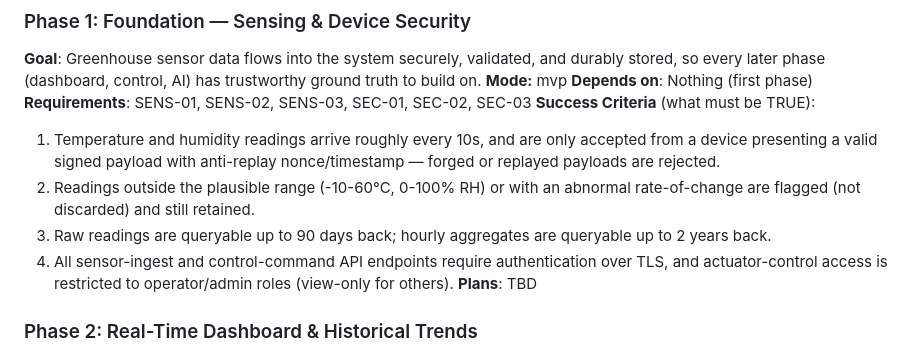
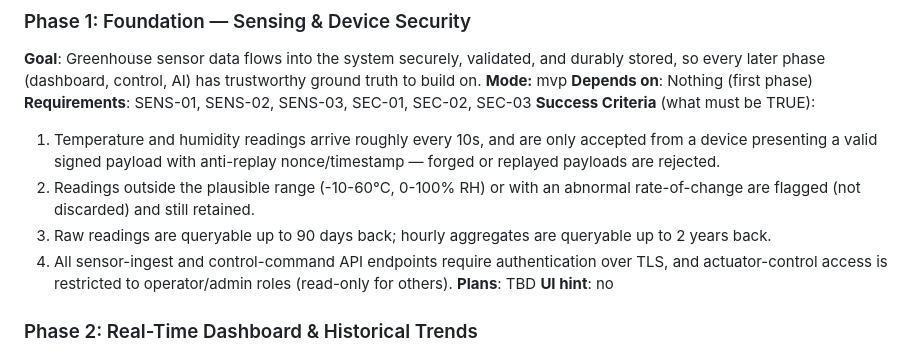
Before and after one commit to 67100251bank/ai_smart_farm, a Markdown page: .planning/ROADMAP.md, the part around the change. Drawn GitHub-style.

Commit message:
docs(roadmap): mark phase 1 as backend-only (no UI surface)

```diff
--- a/.planning/ROADMAP.md
+++ b/.planning/ROADMAP.md
@@ -29,8 +29,9 @@ Decimal phases appear between their surrounding integers in numeric order.
   1. Temperature and humidity readings arrive roughly every 10s, and are only accepted from a device presenting a valid signed payload with anti-replay nonce/timestamp — forged or replayed payloads are rejected.
   2. Readings outside the plausible range (-10-60°C, 0-100% RH) or with an abnormal rate-of-change are flagged (not discarded) and still retained.
   3. Raw readings are queryable up to 90 days back; hourly aggregates are queryable up to 2 years back.
-  4. All sensor-ingest and control-command API endpoints require authentication over TLS, and actuator-control access is restricted to operator/admin roles (view-only for others).
+  4. All sensor-ingest and control-command API endpoints require authentication over TLS, and actuator-control access is restricted to operator/admin roles (read-only for others).
 **Plans**: TBD
+**UI hint**: no
 
 ### Phase 2: Real-Time Dashboard & Historical Trends
 **Goal**: Operators can see current and historical greenhouse conditions at a glance, with trustworthy staleness signaling.
```
